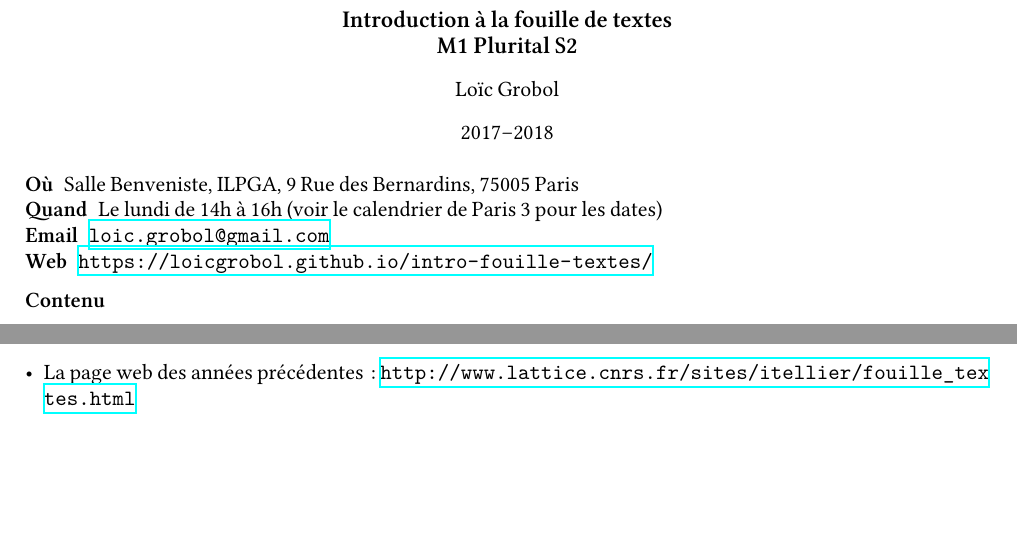
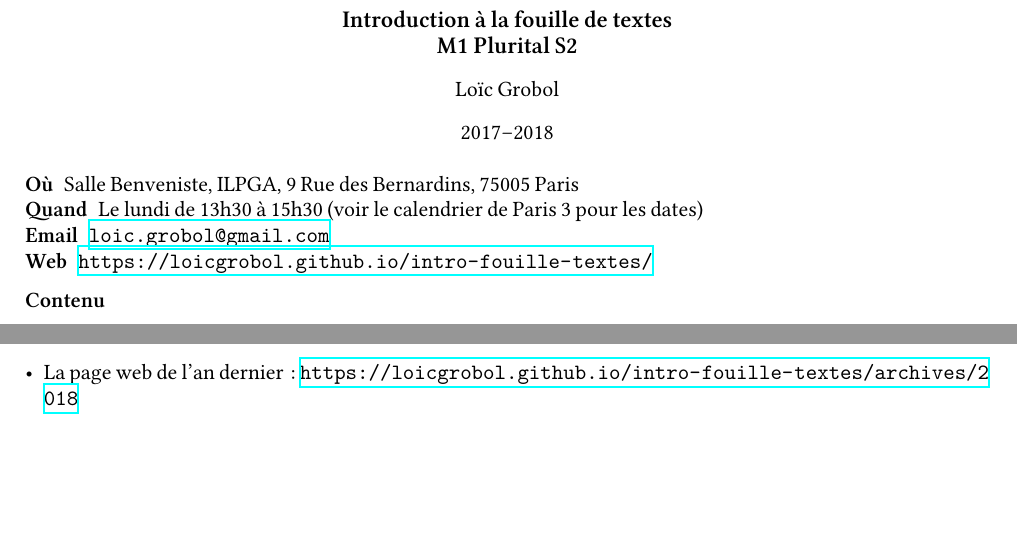
Before and after one commit to LoicGrobol/intro-fouille-textes, a LaTeX document (syllabus/syllabus.tex): two parts of pages 1 and 2 of 2, joined at a grey line, cut so that both start at the same text. Compiled offline with XeLaTeX.

Commit message:
update syllabus

```diff
--- a/syllabus/syllabus.tex
+++ b/syllabus/syllabus.tex
@@ -59,7 +59,7 @@
 
 \begin{description}
     \item[Où] Salle Benveniste, ILPGA, 9 Rue des Bernardins, 75005 Paris
-    \item[Quand] Le lundi de 14h à 16h (voir le calendrier de Paris 3 pour les dates)
+    \item[Quand] Le lundi de 13h30 à 15h30 (voir le calendrier de Paris 3 pour les dates)
     \item[Email] \href{mailto:loic.grobol@gmail.com}{\texttt{loic.grobol@gmail.com}}
     \item[Web] \url{https://loicgrobol.github.io/intro-fouille-textes/}
 \end{description}
@@ -97,4 +97,4 @@ En contrôle continu :
     \item Le site du projet Weka : \url{https://www.cs.waikato.ac.nz/ml/weka/}
-    \item La page web des années précédentes : \url{http://www.lattice.cnrs.fr/sites/itellier/fouille_textes.html}
+    \item La page web de l'an dernier : \url{https://loicgrobol.github.io/intro-fouille-textes/archives/2018}
 \end{itemize}
 \end{document}
```
Also changed, not shown: syllabus/syllabus.tex (2 more changed lines).
